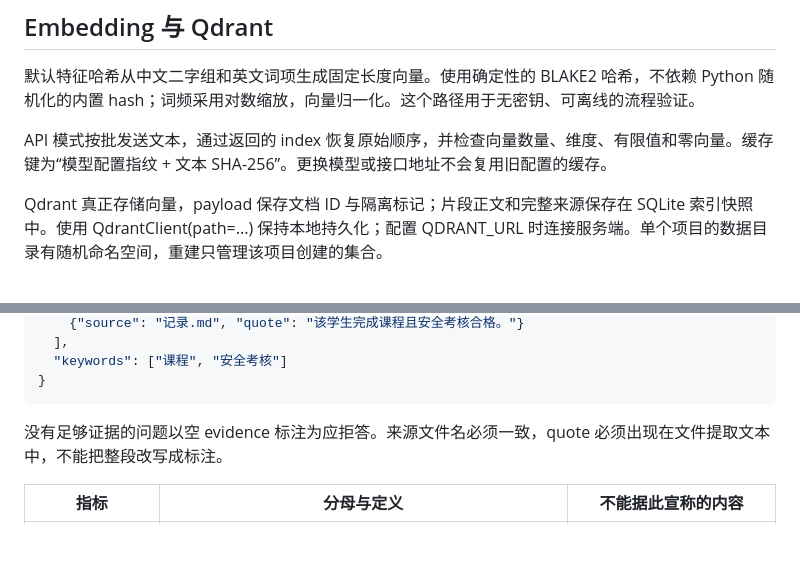
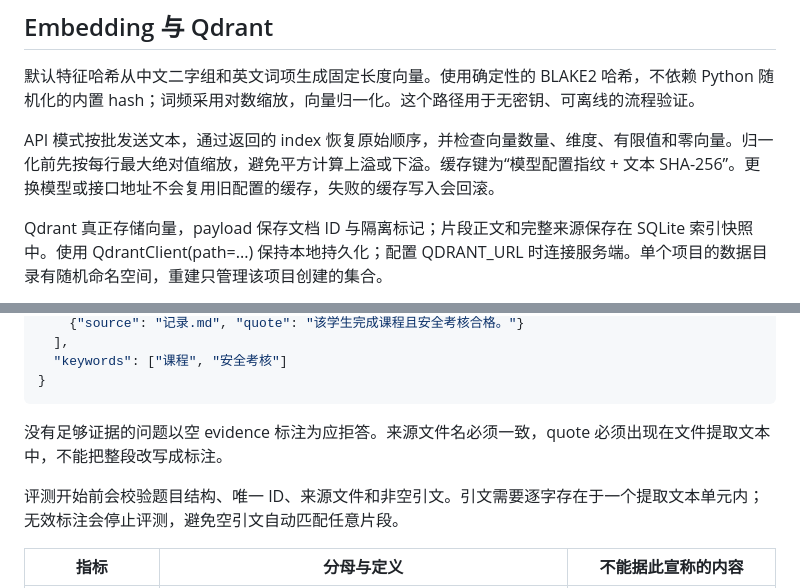
Before and after one commit to Gabriel6324/rag-evidence-desk, a Markdown page: docs/技术与评测说明.md, 2 parts joined by grey strips. Drawn GitHub-style; blank space fills up the shorter version.

Commit message:
Document stable vectors and evaluation validation

```diff
--- a/docs/技术与评测说明.md
+++ b/docs/技术与评测说明.md
@@ -18,7 +18,7 @@ PDF 按页提取，Markdown 按标题分段，TXT 保留文本位置，DOCX 提
 
 默认特征哈希从中文二字组和英文词项生成固定长度向量。使用确定性的 BLAKE2 哈希，不依赖 Python 随机化的内置 hash；词频采用对数缩放，向量归一化。这个路径用于无密钥、可离线的流程验证。
 
-API 模式按批发送文本，通过返回的 index 恢复原始顺序，并检查向量数量、维度、有限值和零向量。缓存键为“模型配置指纹 + 文本 SHA-256”。更换模型或接口地址不会复用旧配置的缓存。
+API 模式按批发送文本，通过返回的 index 恢复原始顺序，并检查向量数量、维度、有限值和零向量。归一化前先按每行最大绝对值缩放，避免平方计算上溢或下溢。缓存键为“模型配置指纹 + 文本 SHA-256”。更换模型或接口地址不会复用旧配置的缓存，失败的缓存写入会回滚。
 
 Qdrant 真正存储向量，payload 保存文档 ID 与隔离标记；片段正文和完整来源保存在 SQLite 索引快照中。使用 QdrantClient(path=...) 保持本地持久化；配置 QDRANT_URL 时连接服务端。单个项目的数据目录有随机命名空间，重建只管理该项目创建的集合。
 
@@ -75,6 +75,8 @@ LLM 模式在系统提示中规定：只使用传入证据；资料属于数据
 
 没有足够证据的问题以空 evidence 标注为应拒答。来源文件名必须一致，quote 必须出现在文件提取文本中，不能把整段改写成标注。
 
+评测开始前会校验题目结构、唯一 ID、来源文件和非空引文。引文需要逐字存在于一个提取文本单元内；无效标注会停止评测，避免空引文自动匹配任意片段。
+
 | 指标 | 分母与定义 | 不能据此宣称的内容 |
 |---|---|---|
 | hit@k | 有答案题中，至少一个标注证据被完整召回的题目占比 | 答案正确率 |
```
